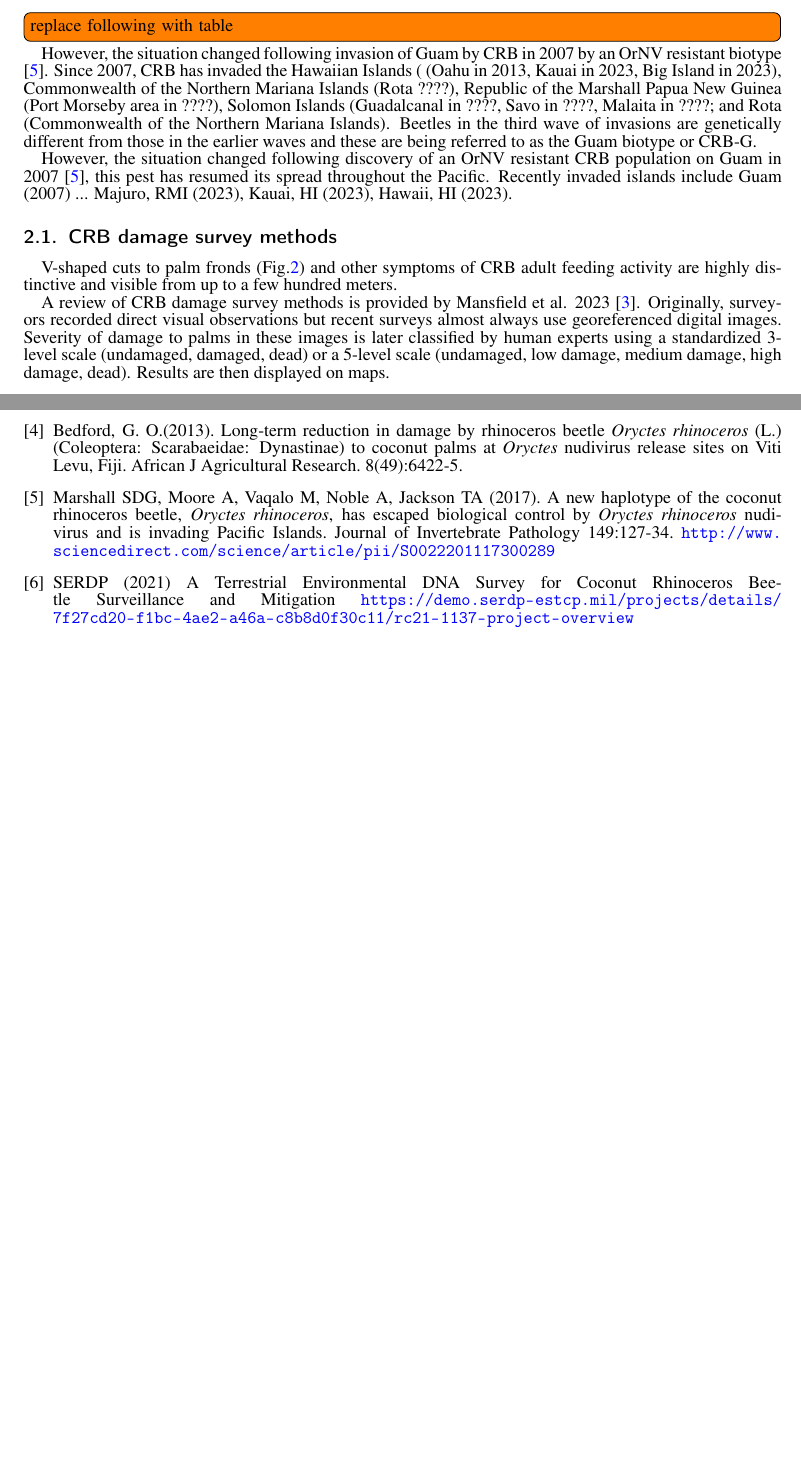
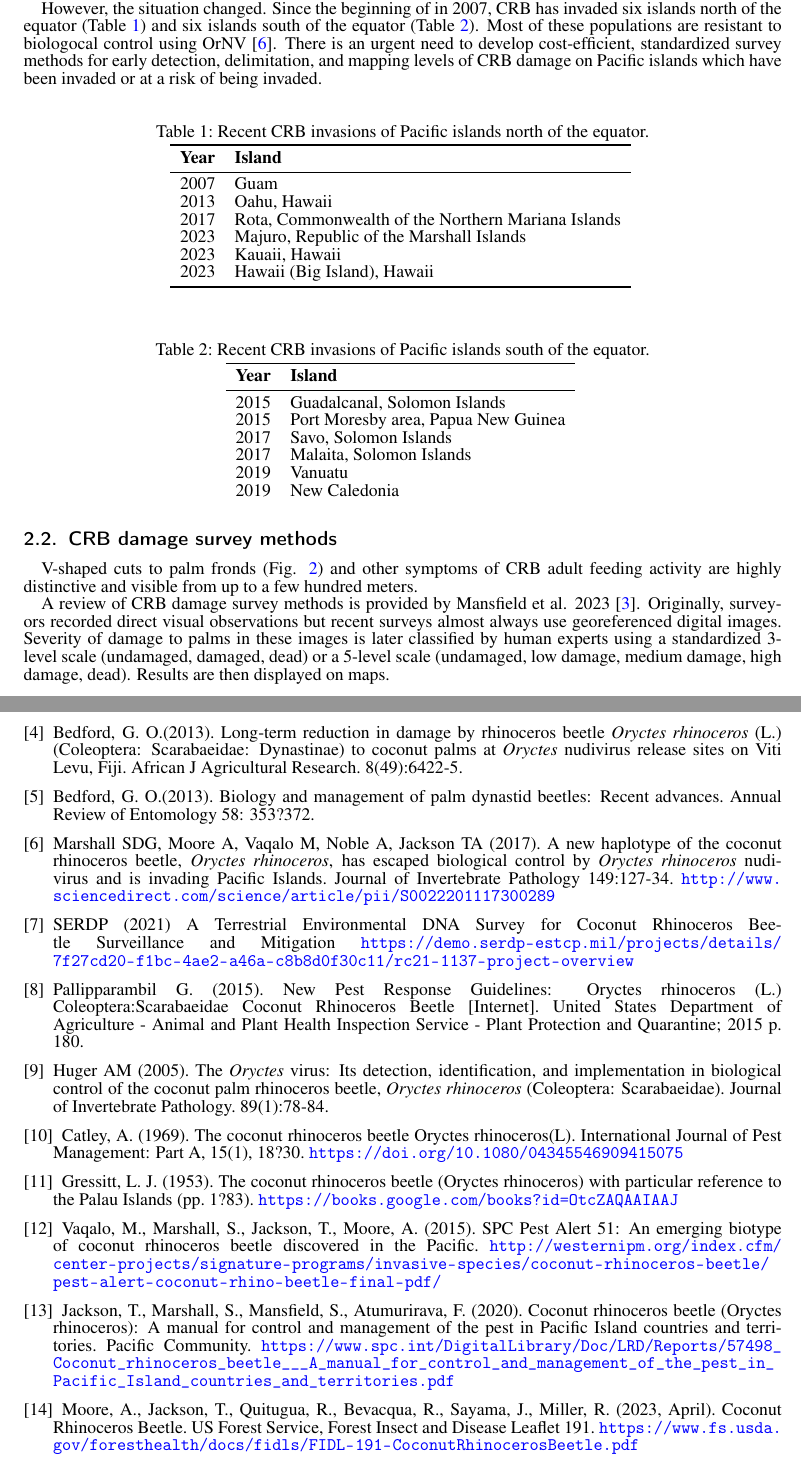
Before and after one commit to aubreymoore/serdp-crb-damage, a LaTeX document (preproposal.tex): two parts of pages 3 and 11 of 15 before the commit and two parts of pages 3 and 12 of 16 after it, joined at a grey line, cut at the place of the change, the shorter picture padded with empty space. Compiled offline with pdfLaTeX.

Commit message:
closer still

```diff
--- a/preproposal.tex
+++ b/preproposal.tex
@@ -29,7 +29,7 @@ bookmarksopen=false,
 breaklinks=true,
 pdfborder={0 0 1},
 backref=false,
-colorlinks=true, urlcolor=blue, linkcolor=blue, citecolor=blue]
+colorlinks=true, anchorcolor=blue, urlcolor=blue, linkcolor=blue, citecolor=blue]
 {hyperref}
 
 \usepackage{indentfirst}
@@ -103,15 +105,47 @@ Coconut rhinoceros beetle (CRB), \textit{Oryctes rhinoceros}, is one of the most
 
-\todo[inline]{replace following with table}
+\subsection{Invasion history of CRB in the Pacific}
 
-However, the situation changed following invasion of Guam by CRB in 2007 by an OrNV resistant biotype \cite{Marshall2017}. Since 2007, CRB has invaded the Hawaiian Islands ( (Oahu in 2013, Kauai in 2023, Big Island in 2023), Commonwealth of the Northern Mariana Islands (Rota ????), Republic of the Marshall Papua New Guinea (Port Morseby area in ????), Solomon Islands (Guadalcanal in ????, Savo in ????, Malaita in ????; and Rota (Commonwealth of the Northern Mariana Islands). Beetles in the third wave of invasions are genetically different from those in the earlier waves and these are being referred to as the Guam biotype or CRB-G.
+The beetle was inadvertently introduced into the Pacific in 1909 when infested rubber tree plants were transported to Samoa from Sri Lanka (previously known as Ceylon) \cite{Catley1969}. The pest rapidly multiplied in Samoa and subsequently spread to several nearby Polynesian islands. Separate invasions further distributed CRB through Palau, parts of Papua New Guinea, and other Pacific nations through disruptions and uncontrolled movements during World War II \cite{Catley1969,Gressitt1953}. The invasive phase of the beetle was brought under control by the discovery and distribution of a viral biocontrol agent, \textit{Oryctes rhinoceros} nudivirus (OrNV). OrNV is currently present and causes persistent population suppression on many of the CRB infested Pacific Islands \cite{Bedford2013b,Huger2005}. Virus introduction into affected Pacific Island countries and territories suppressed and weakened the CRB populations such that its spread into the Pacific islands ceased and for 30 years there was no further range expansion of CRB \cite{Vaqalo2015}.
 
+However, the situation changed. Since the beginning of in 2007, CRB has invaded six islands north of the equator (Table \ref{tbl:north}) and six islands south of the equator (Table \ref{tbl:south}). Most of these populations are resistant to biologocal control using OrNV \cite{Marshall2017}. There is an urgent need to develop cost-efficient, standardized survey methods for early detection, delimitation, and mapping levels of CRB damage on Pacific islands which have been invaded or at a risk of being invaded.
 
+\begin{table}[H]
+	\centering
+	\caption{Recent CRB invasions of Pacific islands north of the equator.}
 
-However, the situation changed following discovery of an OrNV resistant CRB population on Guam in 2007 \cite{Marshall2017}, this pest has resumed its spread throughout the Pacific. Recently invaded islands include Guam (2007) ... Majuro, RMI (2023), Kauai, HI (2023), Hawaii, HI (2023).
+	\begin{tabular}{ll}
+		\toprule
+		\textbf{Year} & \textbf{Island} \\ \midrule
+		2007 & Guam \\
+		2013 & Oahu, Hawaii \\
+		2017 & Rota, Commonwealth of the Northern Mariana Islands \\
+		2023 & Majuro, Republic of the Marshall Islands \\
+		2023 & Kauaii, Hawaii \\
+		2023 & Hawaii (Big Island), Hawaii \\ \bottomrule
+	\end{tabular}
+	\label{tbl:north}
+\end{table}
+
+\begin{table}[H]
+	\centering
+	\caption{Recent CRB invasions of Pacific islands south of the equator.}
+
+	\begin{tabular}{ll}
+		\toprule
+		\textbf{Year} & \textbf{Island} \\ \midrule
+		2015 & Guadalcanal, Solomon Islands \\
+		2015 & Port Moresby area, Papua New Guinea \\
+		2017 & Savo, Solomon Islands \\
+		2017 & Malaita, Solomon Islands \\
+		2019 & Vanuatu \\
+		2019 & New Caledonia \\
+	\end{tabular}
+	\label{tbl:south}
+\end{table}
 
 \subsection{CRB damage survey methods}
 
-V-shaped cuts to palm fronds (Fig.\ref{fig:vcuts}) and other symptoms of CRB adult feeding activity are highly distinctive and visible from up to a few hundred meters.
+V-shaped cuts to palm fronds (Fig. \ref{fig:vcuts}) and other symptoms of CRB adult feeding activity are highly distinctive and visible from up to a few hundred meters.
 
 A review of CRB damage survey methods is provided by Mansfield et al. 2023 \cite{Mansfield2023}. Originally, surveyors recorded direct visual observations but recent surveys almost always use georeferenced digital images. Severity of damage to palms in these images is later classified by human experts using a standardized 3-level scale (undamaged, damaged, dead) or a 5-level scale (undamaged, low damage, medium damage, high damage, dead). Results are then displayed on maps.
 
@@ -426,9 +460,9 @@ COMING SOON.
 
 \bibitem{Mansfield2023} Mansfield S, Balanama A, van Koten C, Paudel S, Bowie M, Jackson TA, Marshall SDG (2023). Assessment of coconut palm damage caused by coconut rhinoceros beetle, \textit{Oryctes rhinoceros} (Coleoptera: Scarabaeidae), New Zealand Journal of Crop and Horticultural Science \url{https://doi.org/10.1080/01140671.2023.2278791}
 
-%\bibitem{Bedford1986} Bedford G. O. (1986). Biological control of the rhinoceros beetle (\textit{Oryctes rhinoceros}) in the South Pacific by baculovirus. Agriculture, Ecosystems and Environment. 15:141-7.
+\bibitem{Bedford2013b} Bedford, G. O.(2013). Long-term reduction in damage by rhinoceros beetle \textit{Oryctes rhinoceros} (L.) (Coleoptera: Scarabaeidae: Dynastinae) to coconut palms at \textit{Oryctes} nudivirus release sites on Viti Levu, Fiji. African J Agricultural Research. 8(49):6422-5.
 
-\bibitem{Bedford2013} Bedford, G. O.(2013). Long-term reduction in damage by rhinoceros beetle \textit{Oryctes rhinoceros} (L.) (Coleoptera: Scarabaeidae: Dynastinae) to coconut palms at \textit{Oryctes} nudivirus release sites on Viti Levu, Fiji. African J Agricultural Research. 8(49):6422-5.
+\bibitem{Bedford2013a} Bedford, G. O.(2013). Biology and management of palm dynastid beetles: Recent advances. Annual Review of Entomology 58: 353?372.
 
 \bibitem{Marshall2017} Marshall SDG, Moore A, Vaqalo M, Noble A, Jackson TA (2017). A new haplotype of the coconut rhinoceros beetle, \textit{Oryctes rhinoceros}, has escaped biological control by \textit{Oryctes rhinoceros} nudivirus and is invading Pacific Islands. Journal of Invertebrate Pathology 149:127-34.
 \url{ http://www.sciencedirect.com/science/article/pii/S0022201117300289}
@@ -436,12 +470,21 @@ COMING SOON.
 \bibitem{SERDP2021} SERDP (2021) A Terrestrial Environmental DNA Survey for Coconut Rhinoceros Beetle Surveillance and Mitigation
 \url{https://demo.serdp-estcp.mil/projects/details/7f27cd20-f1bc-4ae2-a46a-c8b8d0f30c11/rc21-1137-project-overview}
 
-
-%\bibitem{Pallipparambil2015} Pallipparambil G. (2015). New Pest Response Guidelines: Oryctes rhinoceros (L.) Coleoptera:Scarabaeidae Coconut Rhinoceros Beetle [Internet]. United States Department of Agriculture - Animal and Plant Health Inspection Service - Plant Protection and Quarantine; 2015 p. 180.
+\bibitem{Pallipparambil2015} Pallipparambil G. (2015). New Pest Response Guidelines: Oryctes rhinoceros (L.) Coleoptera:Scarabaeidae Coconut Rhinoceros Beetle [Internet]. United States Department of Agriculture - Animal and Plant Health Inspection Service - Plant Protection and Quarantine; 2015 p. 180.
 
 %\bibitem{VanderMeer1979} Vander Meer RK, Ghatak UR, Alam SK, Chakraborti PC, Alam KS, Chakraborti PC (1979). (+-)-Des-N-Morphinan: a unique bridged hydrocarbon attractant for the rhinoceros beetle, \textit{Oryctes rhinoceros}, and development of an olfactometer. Environmental Entomology. 8(1):6-10.
 
-%\bibitem{Huger2005} Huger AM (2005). The \textit{Oryctes} virus: Its detection, identification, and implementation in biological control of the coconut palm rhinoceros beetle, \textit{Oryctes rhinoceros} (Coleoptera: Scarabaeidae). Journal of Invertebrate Pathology. 89(1):78-84.
+\bibitem{Huger2005} Huger AM (2005). The \textit{Oryctes} virus: Its detection, identification, and implementation in biological control of the coconut palm rhinoceros beetle, \textit{Oryctes rhinoceros} (Coleoptera: Scarabaeidae). Journal of Invertebrate Pathology. 89(1):78-84.
+
+\bibitem{Catley1969} Catley, A. (1969). The coconut rhinoceros beetle Oryctes rhinoceros(L). International Journal of Pest Management: Part A, 15(1), 18?30. \url{https://doi.org/10.1080/04345546909415075}
+
+\bibitem{Gressitt1953} Gressitt, L. J. (1953). The coconut rhinoceros beetle (Oryctes rhinoceros) with particular reference to the Palau Islands (pp. 1?83). \url{https://books.google.com/books?id=OtcZAQAAIAAJ}
+
+\bibitem{Vaqalo2015} Vaqalo, M., Marshall, S., Jackson, T., Moore, A. (2015). SPC Pest Alert 51: An emerging biotype of coconut rhinoceros beetle discovered in the Pacific. \url{http://westernipm.org/index.cfm/center-projects/signature-programs/invasive-species/coconut-rhinoceros-beetle/pest-alert-coconut-rhino-beetle-final-pdf/}
+
+\bibitem{Jackson2020} Jackson, T., Marshall, S., Mansfield, S., Atumurirava, F. (2020). Coconut rhinoceros beetle (Oryctes rhinoceros): A manual for control and management of the pest in Pacific Island countries and territories. Pacific Community. \url{https://www.spc.int/DigitalLibrary/Doc/LRD/Reports/57498_Coconut_rhinoceros_beetle___A_manual_for_control_and_management_of_the_pest_in_Pacific_Island_countries_and_territories.pdf}
+
+\bibitem{Moore2023} Moore, A., Jackson, T., Quitugua, R., Bevacqua, R., Sayama, J., Miller, R. (2023, April). Coconut Rhinoceros Beetle. US Forest Service, Forest Insect and Disease Leaflet 191. \url{https://www.fs.usda.gov/foresthealth/docs/fidls/FIDL-191-CoconutRhinocerosBeetle.pdf}
 
 \end{thebibliography}
 \endgroup
```
Also changed, not shown: preproposal.pdf, preproposal.tex (6 more changed lines), 1 other file.
